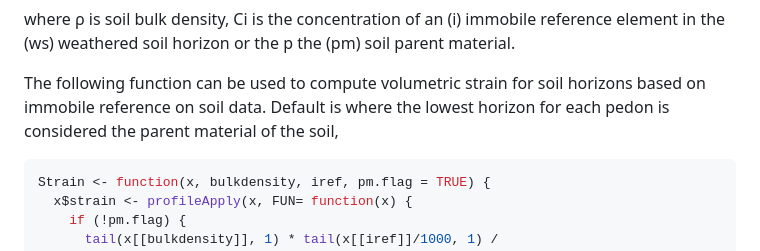
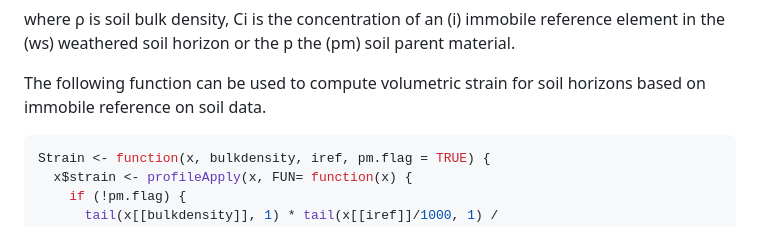
Before and after one commit to swsalley/bergstrom2019, a Markdown page: R/massbalance_intro.md, the part around the change. Rendered like a GitHub page.

````diff
--- a/R/massbalance_intro.md
+++ b/R/massbalance_intro.md
@@ -199,9 +199,7 @@ reference element in the (ws) weathered soil horizon or the p the (pm)
 soil parent material.
 
 The following function can be used to compute volumetric strain for soil
-horizons based on immobile reference on soil data. Default is where the
-lowest horizon for each pedon is considered the parent material of the
-soil,
+horizons based on immobile reference on soil data.
 
 ``` r
 Strain <- function(x, bulkdensity, iref, pm.flag = TRUE) {
````
